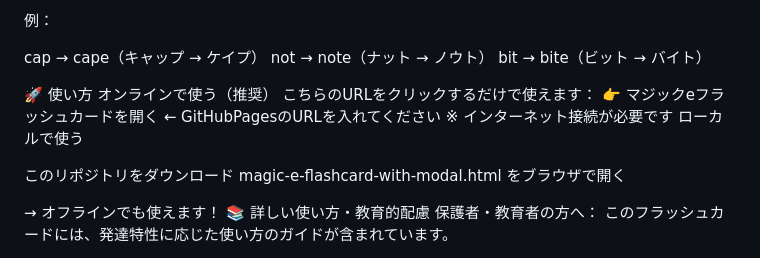
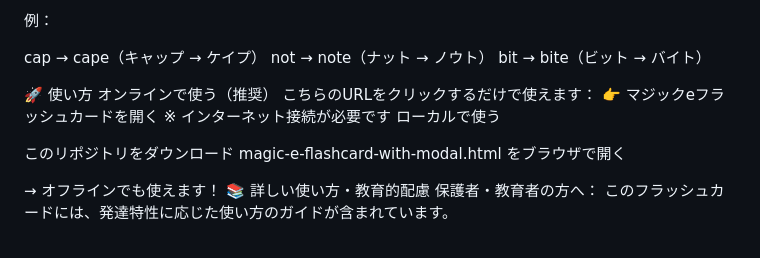
Before and after one commit to mypeco/magic-e-flashcard, a Markdown page: README.md, the part around the change. GitHub-like rendering.

```diff
--- a/README.md
+++ b/README.md
@@ -23,7 +23,7 @@ bit → bite（ビット → バイト）
 🚀 使い方
 オンラインで使う（推奨）
 こちらのURLをクリックするだけで使えます：
-👉 マジックeフラッシュカードを開く ← GitHubPagesのURLを入れてください
+👉 マジックeフラッシュカードを開く
 ※ インターネット接続が必要です
 ローカルで使う
 
```
